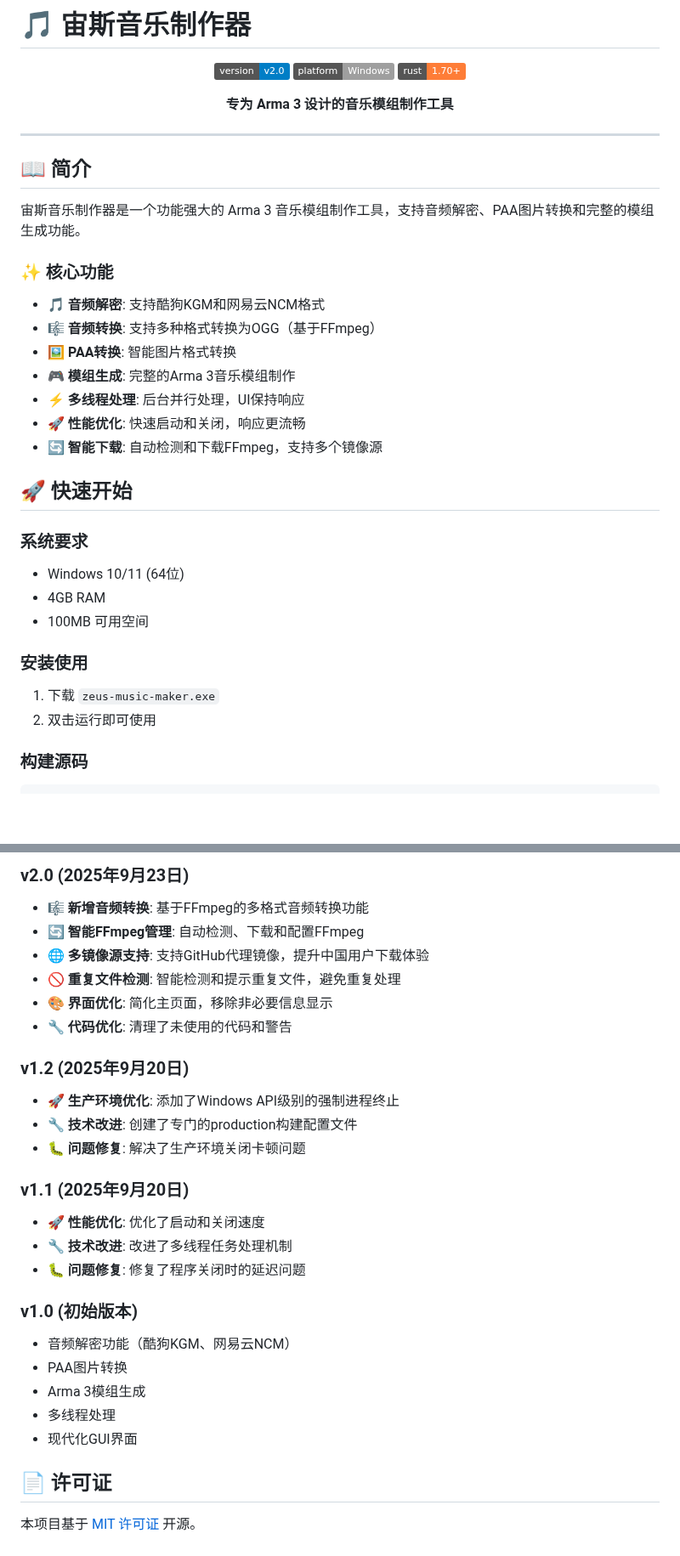
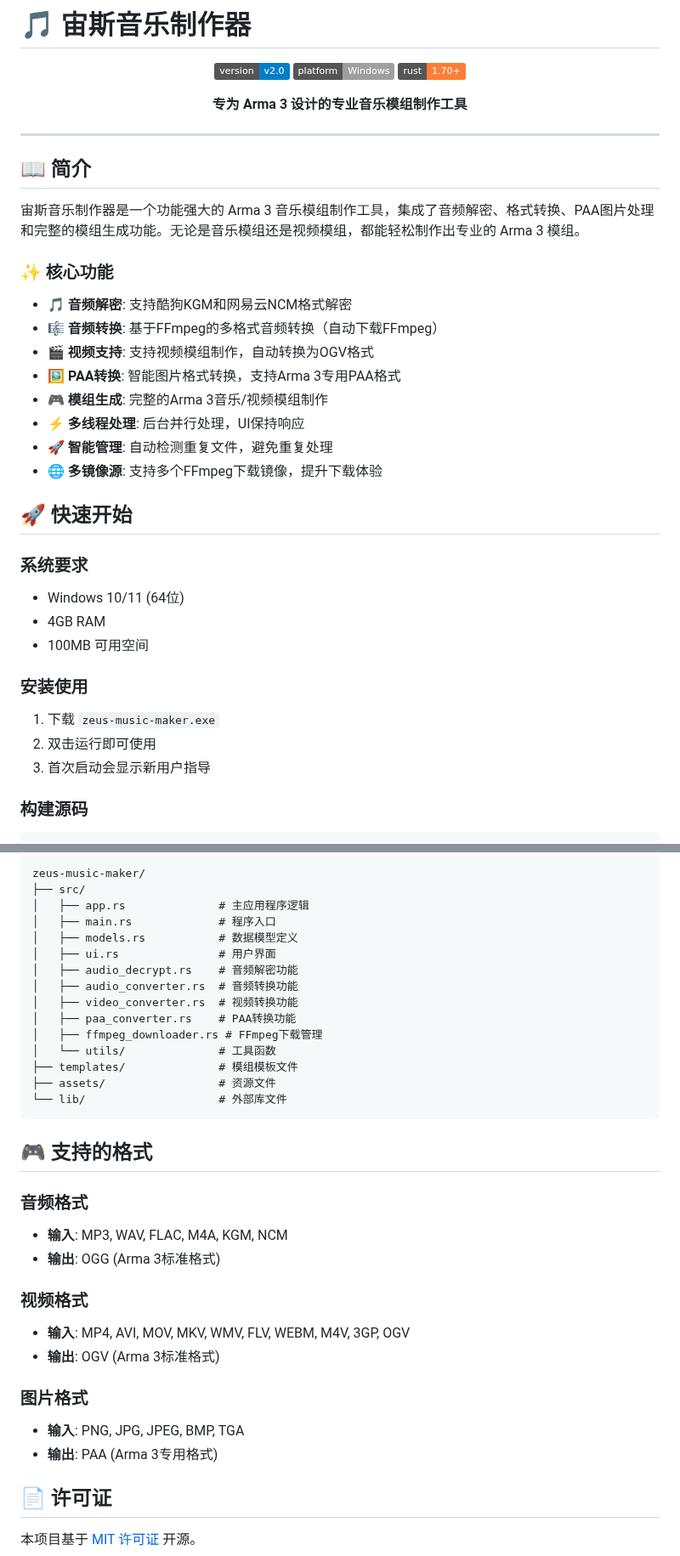
Before and after one commit to ViVi141/zeus-music-maker, a Markdown page: README.md, 2 parts joined by grey strips. Shown at 85% size. GitHub-like rendering; badges without logos; blank space fills up the shorter version.

Commit message:
更新 README.md，优化模组制作工具描述，增强功能介绍，新增视频模组制作和智能文件管理部分，提升用户体验和使用指导。

````diff
--- a/README.md
+++ b/README.md
@@ -6,7 +6,7 @@
 ![Platform](https://img.shields.io/badge/platform-Windows-lightgrey.svg)
 ![Rust](https://img.shields.io/badge/rust-1.70+-orange.svg)
 
-**专为 Arma 3 设计的音乐模组制作工具**
+**专为 Arma 3 设计的专业音乐模组制作工具**
 
 </div>
 
@@ -14,16 +14,18 @@
 
 ## 📖 简介
 
-宙斯音乐制作器是一个功能强大的 Arma 3 音乐模组制作工具，支持音频解密、PAA图片转换和完整的模组生成功能。
+宙斯音乐制作器是一个功能强大的 Arma 3 音乐模组制作工具，集成了音频解密、格式转换、PAA图片处理和完整的模组生成功能。无论是音乐模组还是视频模组，都能轻松制作出专业的 Arma 3 模组。
 
 ### ✨ 核心功能
-- 🎵 **音频解密**: 支持酷狗KGM和网易云NCM格式
-- 🎼 **音频转换**: 支持多种格式转换为OGG（基于FFmpeg）
-- 🖼️ **PAA转换**: 智能图片格式转换
-- 🎮 **模组生成**: 完整的Arma 3音乐模组制作
+
+- 🎵 **音频解密**: 支持酷狗KGM和网易云NCM格式解密
+- 🎼 **音频转换**: 基于FFmpeg的多格式音频转换（自动下载FFmpeg）
+- 🎬 **视频支持**: 支持视频模组制作，自动转换为OGV格式
+- 🖼️ **PAA转换**: 智能图片格式转换，支持Arma 3专用PAA格式
+- 🎮 **模组生成**: 完整的Arma 3音乐/视频模组制作
 - ⚡ **多线程处理**: 后台并行处理，UI保持响应
-- 🚀 **性能优化**: 快速启动和关闭，响应更流畅
-- 🔄 **智能下载**: 自动检测和下载FFmpeg，支持多个镜像源
+- 🚀 **智能管理**: 自动检测重复文件，避免重复处理
+- 🌐 **多镜像源**: 支持多个FFmpeg下载镜像，提升下载体验
 
 ## 🚀 快速开始
 
@@ -35,6 +37,7 @@
 ### 安装使用
 1. 下载 `zeus-music-maker.exe`
 2. 双击运行即可使用
+3. 首次启动会显示新用户指导
 
 ### 构建源码
 ```bash
@@ -89,28 +120,35 @@ build.bat
 
-### v2.0 (2025年9月23日)
-- 🎼 **新增音频转换**: 基于FFmpeg的多格式音频转换功能
-- 🔄 **智能FFmpeg管理**: 自动检测、下载和配置FFmpeg
-- 🌐 **多镜像源支持**: 支持GitHub代理镜像，提升中国用户下载体验
-- 🚫 **重复文件检测**: 智能检测和提示重复文件，避免重复处理
-- 🎨 **界面优化**: 简化主页面，移除非必要信息显示
-- 🔧 **代码优化**: 清理了未使用的代码和警告
+```
+zeus-music-maker/
+├── src/
+│   ├── app.rs              # 主应用程序逻辑
+│   ├── main.rs             # 程序入口
+│   ├── models.rs           # 数据模型定义
+│   ├── ui.rs               # 用户界面
+│   ├── audio_decrypt.rs    # 音频解密功能
+│   ├── audio_converter.rs  # 音频转换功能
+│   ├── video_converter.rs  # 视频转换功能
+│   ├── paa_converter.rs    # PAA转换功能
+│   ├── ffmpeg_downloader.rs # FFmpeg下载管理
+│   └── utils/              # 工具函数
+├── templates/              # 模组模板文件
+├── assets/                 # 资源文件
+└── lib/                    # 外部库文件
+```
 
-### v1.2 (2025年9月20日)
-- 🚀 **生产环境优化**: 添加了Windows API级别的强制进程终止
-- 🔧 **技术改进**: 创建了专门的production构建配置文件
-- 🐛 **问题修复**: 解决了生产环境关闭卡顿问题
+## 🎮 支持的格式
 
-### v1.1 (2025年9月20日)
-- 🚀 **性能优化**: 优化了启动和关闭速度
-- 🔧 **技术改进**: 改进了多线程任务处理机制
-- 🐛 **问题修复**: 修复了程序关闭时的延迟问题
+### 音频格式
+- **输入**: MP3, WAV, FLAC, M4A, KGM, NCM
+- **输出**: OGG (Arma 3标准格式)
 
-### v1.0 (初始版本)
-- 音频解密功能（酷狗KGM、网易云NCM）
-- PAA图片转换
-- Arma 3模组生成
-- 多线程处理
-- 现代化GUI界面
+### 视频格式
+- **输入**: MP4, AVI, MOV, MKV, WMV, FLV, WEBM, M4V, 3GP, OGV
+- **输出**: OGV (Arma 3标准格式)
+
+### 图片格式
+- **输入**: PNG, JPG, JPEG, BMP, TGA
+- **输出**: PAA (Arma 3专用格式)
 
 ## 📄 许可证
 
````
Also changed, not shown: other parts of README.md (+39 -11 lines).
